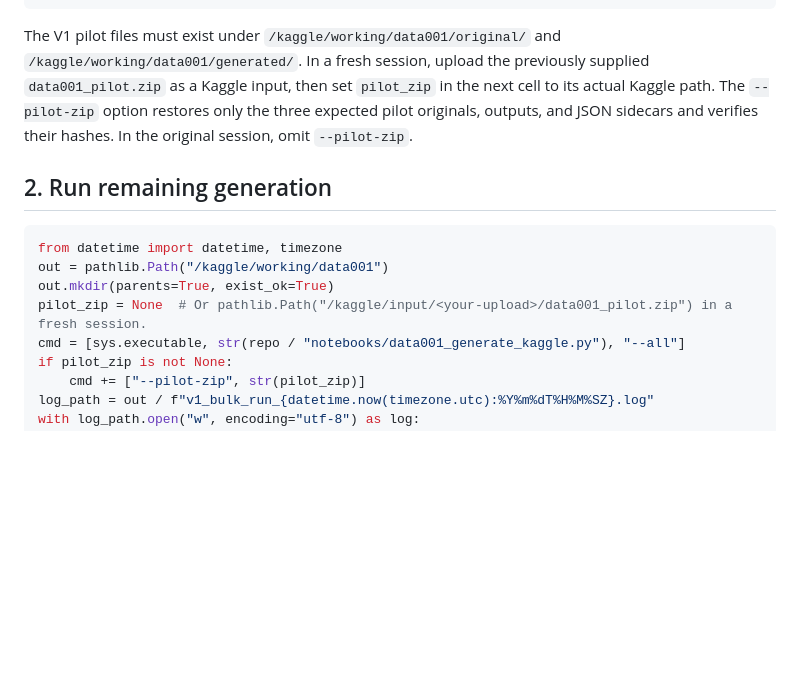
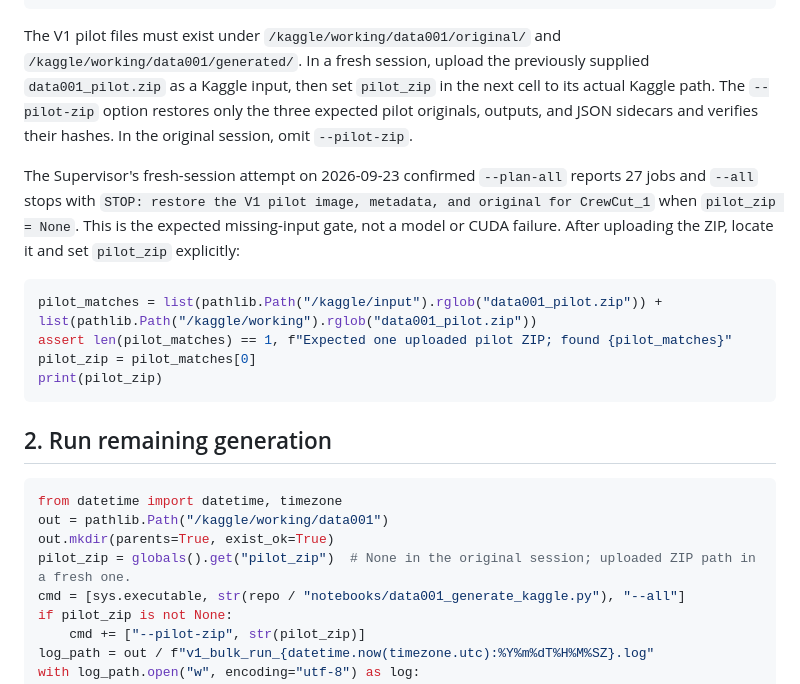
Before and after one commit to mark-juswa/CometicsAI, a Markdown page: docs/data/DATA-001-v1-bulk-handoff.md, the part around the change. Drawn GitHub-style; blank space fills up the shorter version.

Commit message:
Document fresh Kaggle pilot ZIP restoration

````diff
--- a/docs/data/DATA-001-v1-bulk-handoff.md
+++ b/docs/data/DATA-001-v1-bulk-handoff.md
@@ -27,13 +27,22 @@ subprocess.run([sys.executable, str(repo / "notebooks/exp001_flux2_klein_kaggle_
 
 The V1 pilot files must exist under `/kaggle/working/data001/original/` and `/kaggle/working/data001/generated/`. In a fresh session, upload the previously supplied `data001_pilot.zip` as a Kaggle input, then set `pilot_zip` in the next cell to its actual Kaggle path. The `--pilot-zip` option restores only the three expected pilot originals, outputs, and JSON sidecars and verifies their hashes. In the original session, omit `--pilot-zip`.
 
+The Supervisor's fresh-session attempt on 2026-09-23 confirmed `--plan-all` reports 27 jobs and `--all` stops with `STOP: restore the V1 pilot image, metadata, and original for CrewCut_1` when `pilot_zip = None`. This is the expected missing-input gate, not a model or CUDA failure. After uploading the ZIP, locate it and set `pilot_zip` explicitly:
+
+```python
+pilot_matches = list(pathlib.Path("/kaggle/input").rglob("data001_pilot.zip")) + list(pathlib.Path("/kaggle/working").rglob("data001_pilot.zip"))
+assert len(pilot_matches) == 1, f"Expected one uploaded pilot ZIP; found {pilot_matches}"
+pilot_zip = pilot_matches[0]
+print(pilot_zip)
+```
+
 ## 2. Run remaining generation
 
 ```python
 from datetime import datetime, timezone
 out = pathlib.Path("/kaggle/working/data001")
 out.mkdir(parents=True, exist_ok=True)
-pilot_zip = None  # Or pathlib.Path("/kaggle/input/<your-upload>/data001_pilot.zip") in a fresh session.
+pilot_zip = globals().get("pilot_zip")  # None in the original session; uploaded ZIP path in a fresh one.
 cmd = [sys.executable, str(repo / "notebooks/data001_generate_kaggle.py"), "--all"]
 if pilot_zip is not None:
     cmd += ["--pilot-zip", str(pilot_zip)]
````
Also changed, not shown: context/state.md (+1 -1 lines).
